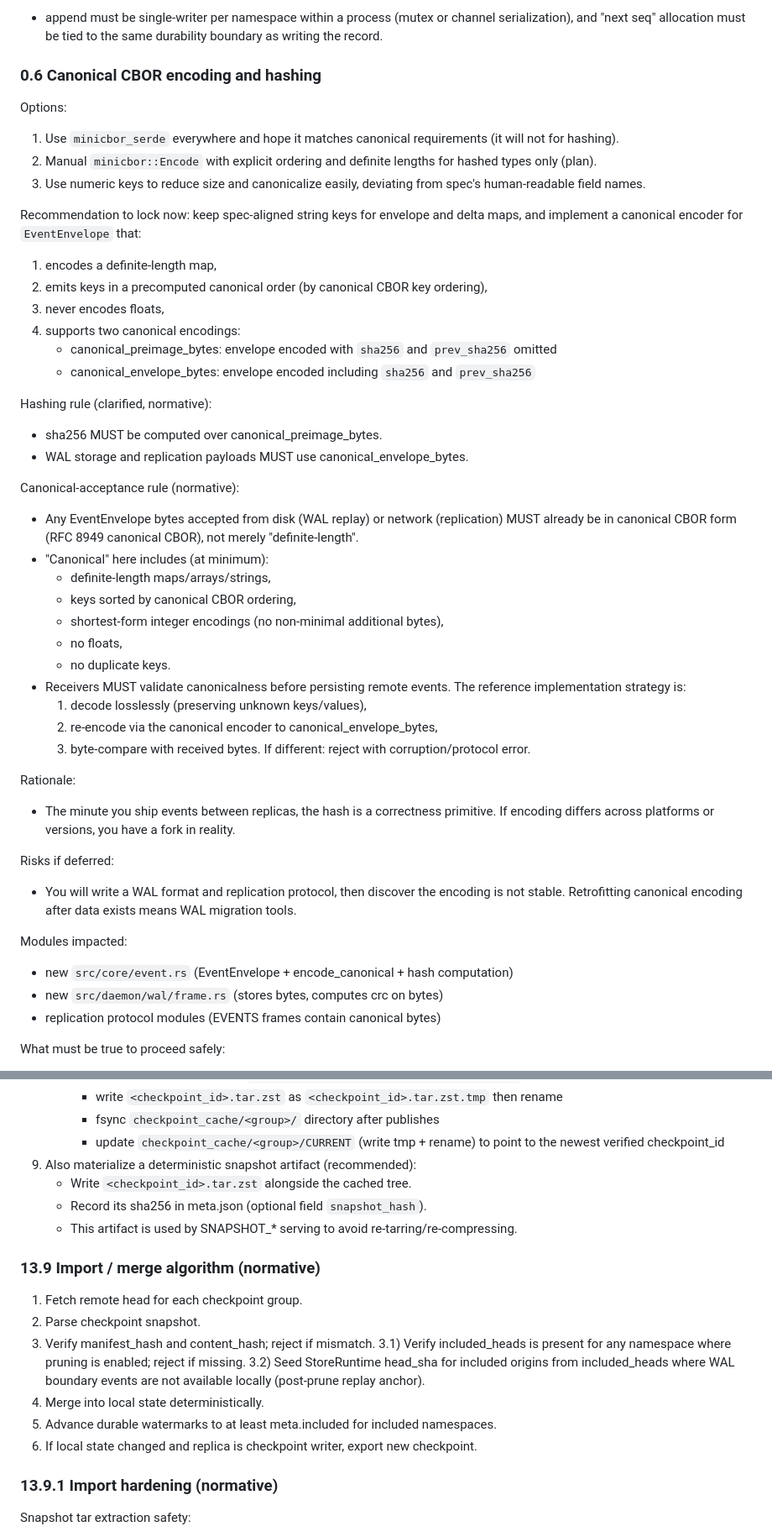
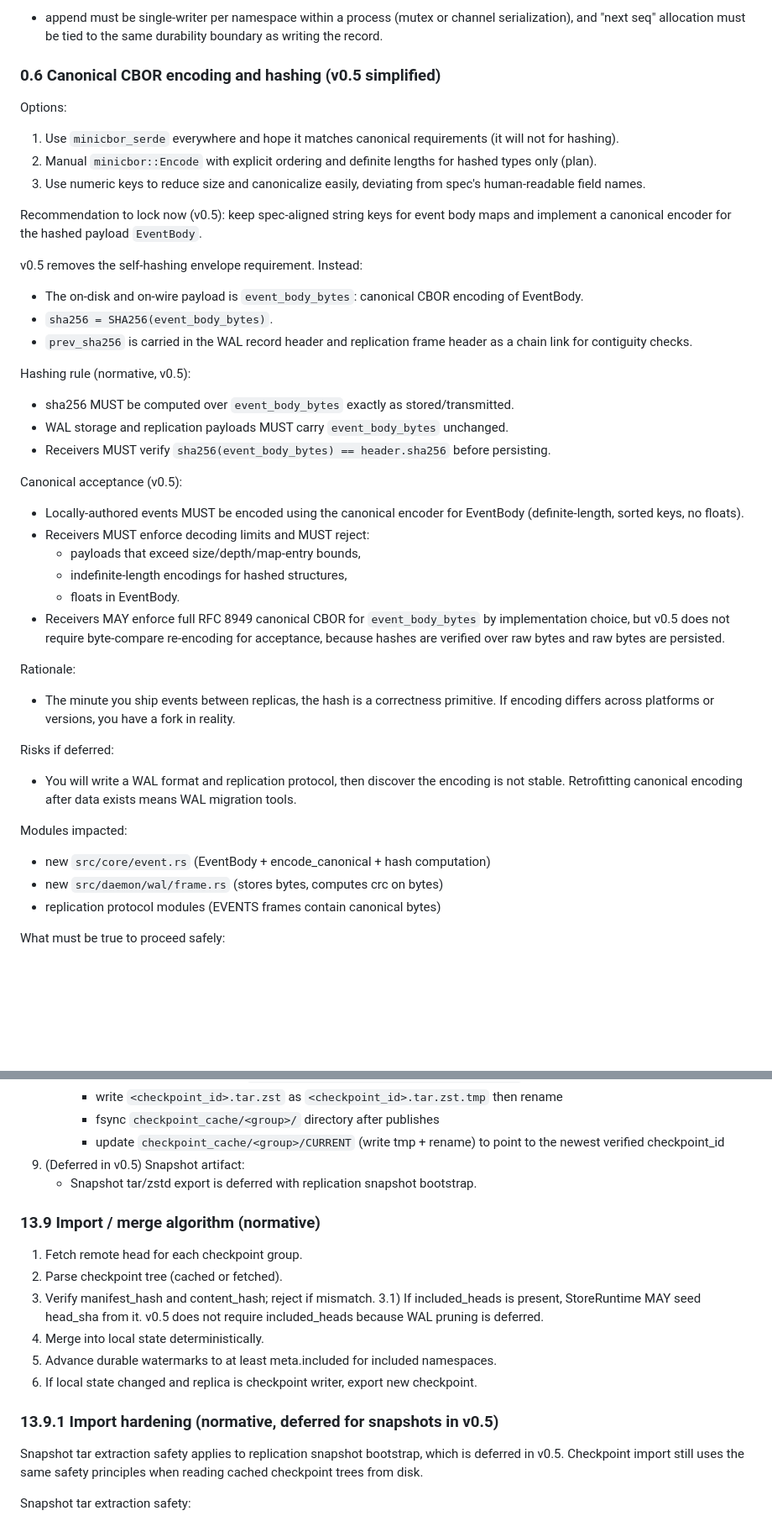
Before and after one commit to delightful-ai/beads-rs, a Markdown page: REALTIME_PLAN.md, 2 parts joined by grey strips. Shown at 84% size. Rendered like a GitHub page; blank space fills up the shorter version.

```diff
--- a/REALTIME_PLAN.md
+++ b/REALTIME_PLAN.md
@@ -269,7 +321,7 @@ What must be true to proceed safely:
   serialization), and "next seq" allocation must be tied to the same durability
   boundary as writing the record.
 
-### 0.6 Canonical CBOR encoding and hashing
+### 0.6 Canonical CBOR encoding and hashing (v0.5 simplified)
 
 Options:
 1) Use `minicbor_serde` everywhere and hope it matches canonical requirements
@@ -279,35 +331,30 @@ Options:
 3) Use numeric keys to reduce size and canonicalize easily, deviating from spec's
    human-readable field names.
 
-Recommendation to lock now: keep spec-aligned string keys for envelope and delta
-maps, and implement a canonical encoder for `EventEnvelope` that:
-1) encodes a definite-length map,
-2) emits keys in a precomputed canonical order (by canonical CBOR key ordering),
-3) never encodes floats,
-4) supports two canonical encodings:
-   - canonical_preimage_bytes: envelope encoded with `sha256` and `prev_sha256` omitted
-   - canonical_envelope_bytes: envelope encoded including `sha256` and `prev_sha256`
-
-Hashing rule (clarified, normative):
-- sha256 MUST be computed over canonical_preimage_bytes.
-- WAL storage and replication payloads MUST use canonical_envelope_bytes.
-
-Canonical-acceptance rule (normative):
-- Any EventEnvelope bytes accepted from disk (WAL replay) or network (replication)
-  MUST already be in canonical CBOR form (RFC 8949 canonical CBOR), not merely
-  "definite-length".
-- "Canonical" here includes (at minimum):
-  - definite-length maps/arrays/strings,
-  - keys sorted by canonical CBOR ordering,
-  - shortest-form integer encodings (no non-minimal additional bytes),
-  - no floats,
-  - no duplicate keys.
-- Receivers MUST validate canonicalness before persisting remote events.
-  The reference implementation strategy is:
-  1) decode losslessly (preserving unknown keys/values),
-  2) re-encode via the canonical encoder to canonical_envelope_bytes,
-  3) byte-compare with received bytes.
-  If different: reject with corruption/protocol error.
+Recommendation to lock now (v0.5): keep spec-aligned string keys for event body
+maps and implement a canonical encoder for the hashed payload `EventBody`.
+
+v0.5 removes the self-hashing envelope requirement. Instead:
+- The on-disk and on-wire payload is `event_body_bytes`: canonical CBOR encoding of EventBody.
+- `sha256 = SHA256(event_body_bytes)`.
+- `prev_sha256` is carried in the WAL record header and replication frame header
+  as a chain link for contiguity checks.
+
+Hashing rule (normative, v0.5):
+- sha256 MUST be computed over `event_body_bytes` exactly as stored/transmitted.
+- WAL storage and replication payloads MUST carry `event_body_bytes` unchanged.
+- Receivers MUST verify `sha256(event_body_bytes) == header.sha256` before persisting.
+
+Canonical acceptance (v0.5):
+- Locally-authored events MUST be encoded using the canonical encoder for EventBody
+  (definite-length, sorted keys, no floats).
+- Receivers MUST enforce decoding limits and MUST reject:
+  - payloads that exceed size/depth/map-entry bounds,
+  - indefinite-length encodings for hashed structures,
+  - floats in EventBody.
+- Receivers MAY enforce full RFC 8949 canonical CBOR for `event_body_bytes` by
+  implementation choice, but v0.5 does not require byte-compare re-encoding for
+  acceptance, because hashes are verified over raw bytes and raw bytes are persisted.
 
 Rationale:
 - The minute you ship events between replicas, the hash is a correctness primitive.
@@ -319,7 +366,7 @@ Risks if deferred:
   means WAL migration tools.
 
 Modules impacted:
-- new `src/core/event.rs` (EventEnvelope + encode_canonical + hash computation)
+- new `src/core/event.rs` (EventBody + encode_canonical + hash computation)
 - new `src/daemon/wal/frame.rs` (stores bytes, computes crc on bytes)
 - replication protocol modules (EVENTS frames contain canonical bytes)
 
@@ -2388,24 +2337,25 @@ Rules:
      - fsync `checkpoint_cache/<group>/` directory after publishes
      - update `checkpoint_cache/<group>/CURRENT` (write tmp + rename) to point to the
        newest verified checkpoint_id
-9) Also materialize a deterministic snapshot artifact (recommended):
-   - Write `<checkpoint_id>.tar.zst` alongside the cached tree.
-   - Record its sha256 in meta.json (optional field `snapshot_hash`).
-   - This artifact is used by SNAPSHOT_* serving to avoid re-tarring/re-compressing.
+9) (Deferred in v0.5) Snapshot artifact:
+   - Snapshot tar/zstd export is deferred with replication snapshot bootstrap.
 
 ### 13.9 Import / merge algorithm (normative)
 
 1) Fetch remote head for each checkpoint group.
-2) Parse checkpoint snapshot.
+2) Parse checkpoint tree (cached or fetched).
 3) Verify manifest_hash and content_hash; reject if mismatch.
-3.1) Verify included_heads is present for any namespace where pruning is enabled; reject if missing.
-3.2) Seed StoreRuntime head_sha for included origins from included_heads where WAL boundary
-     events are not available locally (post-prune replay anchor).
+3.1) If included_heads is present, StoreRuntime MAY seed head_sha from it.
+     v0.5 does not require included_heads because WAL pruning is deferred.
 4) Merge into local state deterministically.
 5) Advance durable watermarks to at least meta.included for included namespaces.
 6) If local state changed and replica is checkpoint writer, export new checkpoint.
 
-### 13.9.1 Import hardening (normative)
+### 13.9.1 Import hardening (normative, deferred for snapshots in v0.5)
+
+Snapshot tar extraction safety applies to replication snapshot bootstrap, which is
+deferred in v0.5. Checkpoint import still uses the same safety principles when
+reading cached checkpoint trees from disk.
 
 Snapshot tar extraction safety:
 - MUST enforce MAX_SNAPSHOT_BYTES on total extracted bytes (not just archive size).
```
Also changed, not shown: other parts of REALTIME_PLAN.md (+266 -313 lines).
